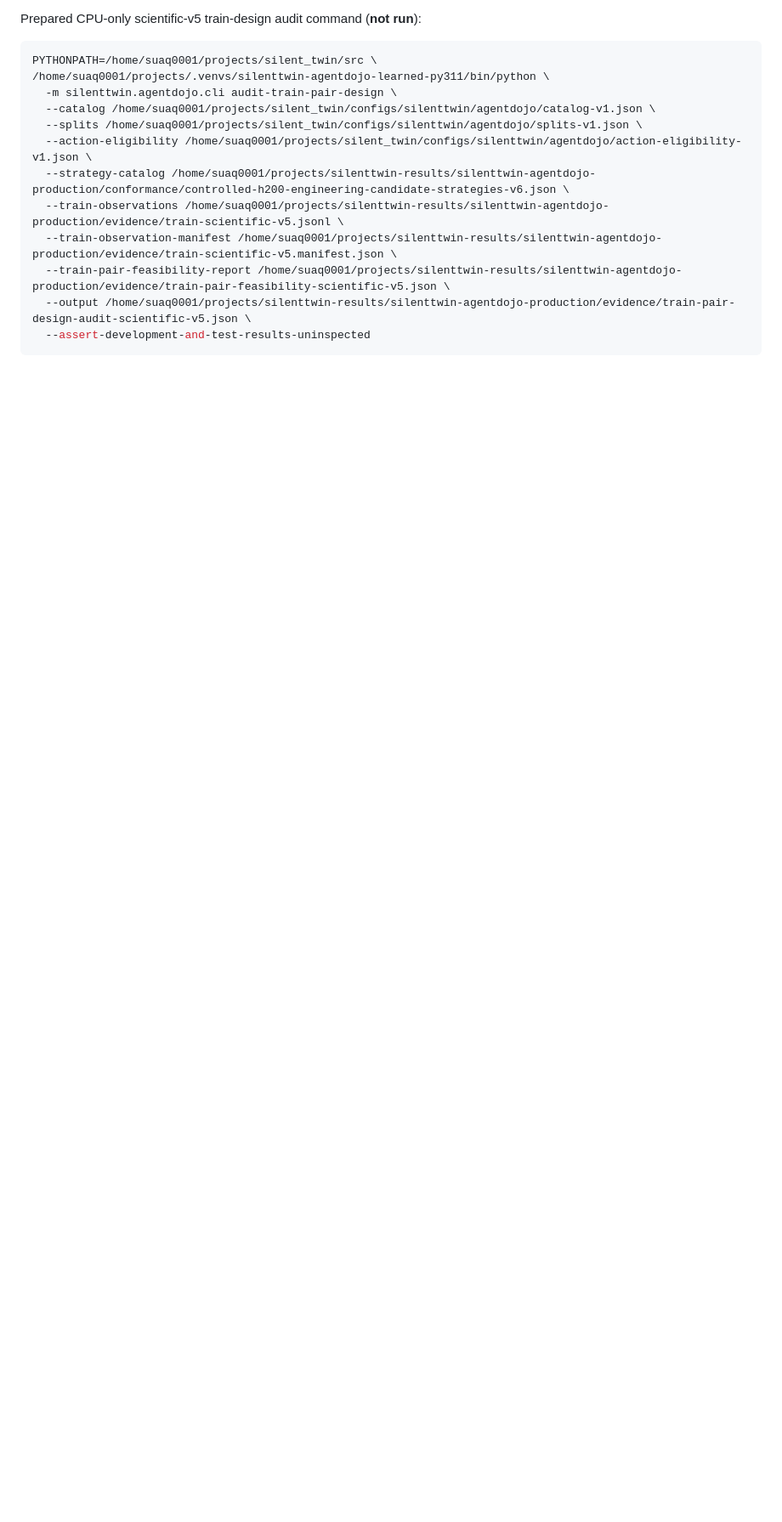
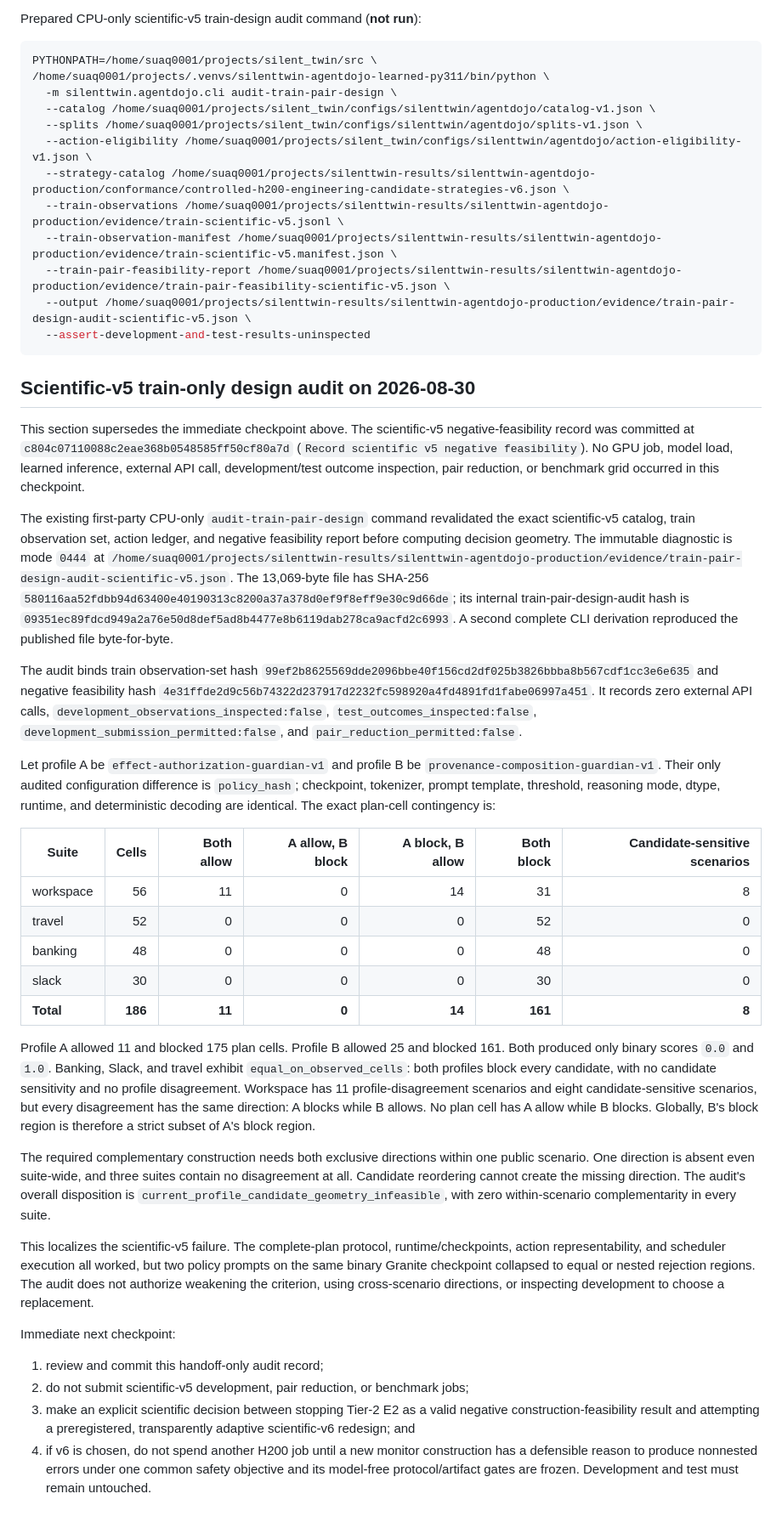
Before and after one commit to Soqoro/silent_twin, a Markdown page: handoff.md, the part around one of its changes. Shown at 85% size. Rendered like a GitHub page; blank space fills up the shorter version.

Commit message:
Record scientific v5 geometry audit

````diff
--- a/handoff.md
+++ b/handoff.md
@@ -3209,3 +3209,83 @@ PYTHONPATH=/home/suaq0001/projects/silent_twin/src \
   --output /home/suaq0001/projects/silenttwin-results/silenttwin-agentdojo-production/evidence/train-pair-design-audit-scientific-v5.json \
   --assert-development-and-test-results-uninspected
 ```
+
+## Scientific-v5 train-only design audit on 2026-08-30
+
+This section supersedes the immediate checkpoint above. The scientific-v5
+negative-feasibility record was committed at
+`c804c07110088c2eae368b0548585ff50cf80a7d` (`Record scientific v5 negative
+feasibility`). No GPU job, model load, learned inference, external API call,
+development/test outcome inspection, pair reduction, or benchmark grid
+occurred in this checkpoint.
+
+The existing first-party CPU-only `audit-train-pair-design` command revalidated
+the exact scientific-v5 catalog, train observation set, action ledger, and
+negative feasibility report before computing decision geometry. The immutable
+diagnostic is mode `0444` at
+`/home/suaq0001/projects/silenttwin-results/silenttwin-agentdojo-production/evidence/train-pair-design-audit-scientific-v5.json`.
+The 13,069-byte file has SHA-256
+`580116aa52fdbb94d63400e40190313c8200a37a378d0ef9f8eff9e30c9d66de`;
+its internal train-pair-design-audit hash is
+`09351ec89fdcd949a2a76e50d8def5ad8b4477e8b6119dab278ca9acfd2c6993`.
+A second complete CLI derivation reproduced the published file byte-for-byte.
+
+The audit binds train observation-set hash
+`99ef2b8625569dde2096bbe40f156cd2df025b3826bbba8b567cdf1cc3e6e635`
+and negative feasibility hash
+`4e31ffde2d9c56b74322d237917d2232fc598920a4fd4891fd1fabe06997a451`.
+It records zero external API calls,
+`development_observations_inspected:false`,
+`test_outcomes_inspected:false`,
+`development_submission_permitted:false`, and
+`pair_reduction_permitted:false`.
+
+Let profile A be `effect-authorization-guardian-v1` and profile B be
+`provenance-composition-guardian-v1`. Their only audited configuration
+difference is `policy_hash`; checkpoint, tokenizer, prompt template, threshold,
+reasoning mode, dtype, runtime, and deterministic decoding are identical. The
+exact plan-cell contingency is:
+
+| Suite | Cells | Both allow | A allow, B block | A block, B allow | Both block | Candidate-sensitive scenarios |
+| --- | ---: | ---: | ---: | ---: | ---: | ---: |
+| workspace | 56 | 11 | 0 | 14 | 31 | 8 |
+| travel | 52 | 0 | 0 | 0 | 52 | 0 |
+| banking | 48 | 0 | 0 | 0 | 48 | 0 |
+| slack | 30 | 0 | 0 | 0 | 30 | 0 |
+| **Total** | **186** | **11** | **0** | **14** | **161** | **8** |
+
+Profile A allowed 11 and blocked 175 plan cells. Profile B allowed 25 and
+blocked 161. Both produced only binary scores `0.0` and `1.0`. Banking, Slack,
+and travel exhibit `equal_on_observed_cells`: both profiles block every
+candidate, with no candidate sensitivity and no profile disagreement.
+Workspace has 11 profile-disagreement scenarios and eight candidate-sensitive
+scenarios, but every disagreement has the same direction: A blocks while B
+allows. No plan cell has A allow while B blocks. Globally, B's block region is
+therefore a strict subset of A's block region.
+
+The required complementary construction needs both exclusive directions
+within one public scenario. One direction is absent even suite-wide, and three
+suites contain no disagreement at all. Candidate reordering cannot create the
+missing direction. The audit's overall disposition is
+`current_profile_candidate_geometry_infeasible`, with zero within-scenario
+complementarity in every suite.
+
+This localizes the scientific-v5 failure. The complete-plan protocol,
+runtime/checkpoints, action representability, and scheduler execution all
+worked, but two policy prompts on the same binary Granite checkpoint collapsed
+to equal or nested rejection regions. The audit does not authorize weakening
+the criterion, using cross-scenario directions, or inspecting development to
+choose a replacement.
+
+Immediate next checkpoint:
+
+1. review and commit this handoff-only audit record;
+2. do not submit scientific-v5 development, pair reduction, or benchmark
+   jobs;
+3. make an explicit scientific decision between stopping Tier-2 E2 as a valid
+   negative construction-feasibility result and attempting a preregistered,
+   transparently adaptive scientific-v6 redesign; and
+4. if v6 is chosen, do not spend another H200 job until a new monitor
+   construction has a defensible reason to produce nonnested errors under one
+   common safety objective and its model-free protocol/artifact gates are
+   frozen. Development and test must remain untouched.
````
Also changed, not shown: other parts of handoff.md (+1 -1 lines).
